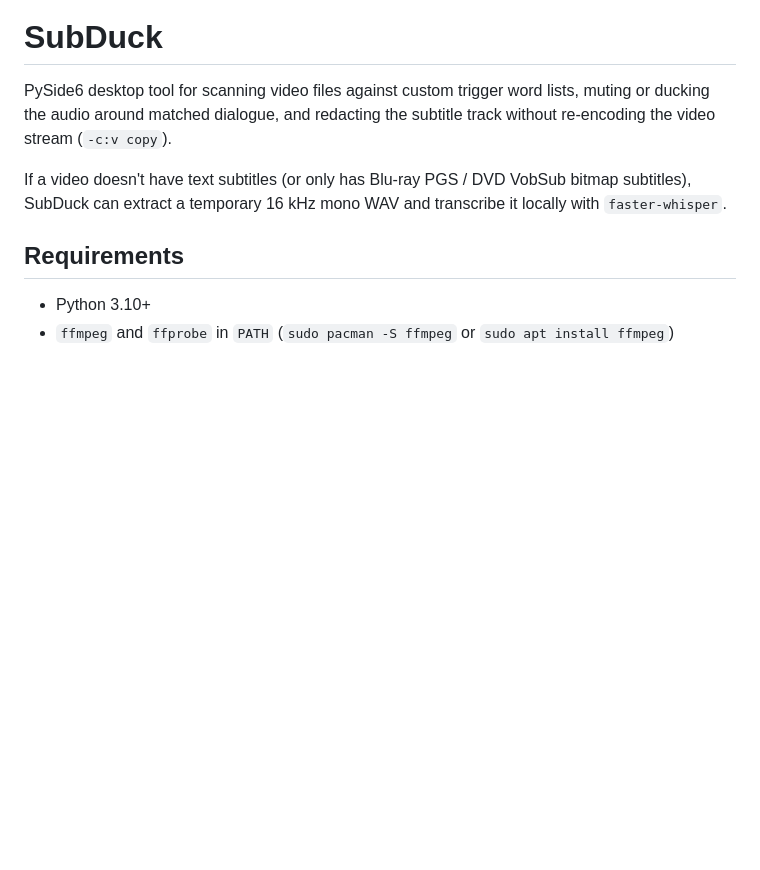
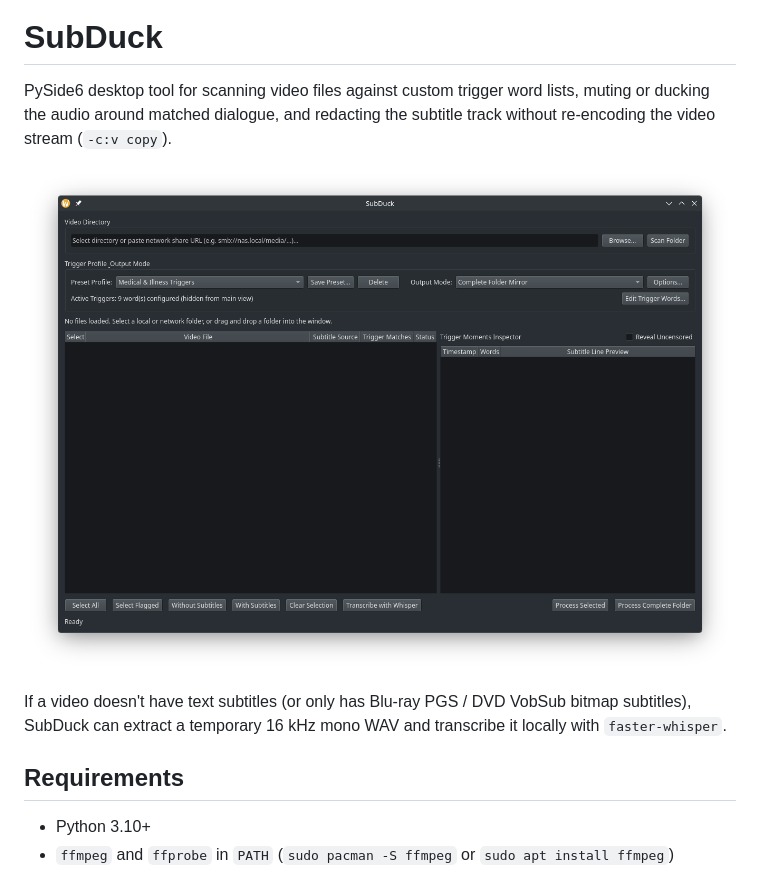
Before and after one commit to kirasummers/SubDuck, a Markdown page: README.md, the part around the change. GitHub-like rendering; pictures changed too: docs/screenshot.png (added); blank space fills up the shorter version.

Commit message:
Add application screenshot to README

```diff
--- a/README.md
+++ b/README.md
@@ -1,6 +1,8 @@
 # SubDuck
 
 PySide6 desktop tool for scanning video files against custom trigger word lists, muting or ducking the audio around matched dialogue, and redacting the subtitle track without re-encoding the video stream (`-c:v copy`).
+
+![SubDuck Interface](docs/screenshot.png)
 
 If a video doesn't have text subtitles (or only has Blu-ray PGS / DVD VobSub bitmap subtitles), SubDuck can extract a temporary 16 kHz mono WAV and transcribe it locally with `faster-whisper`.
 
```
